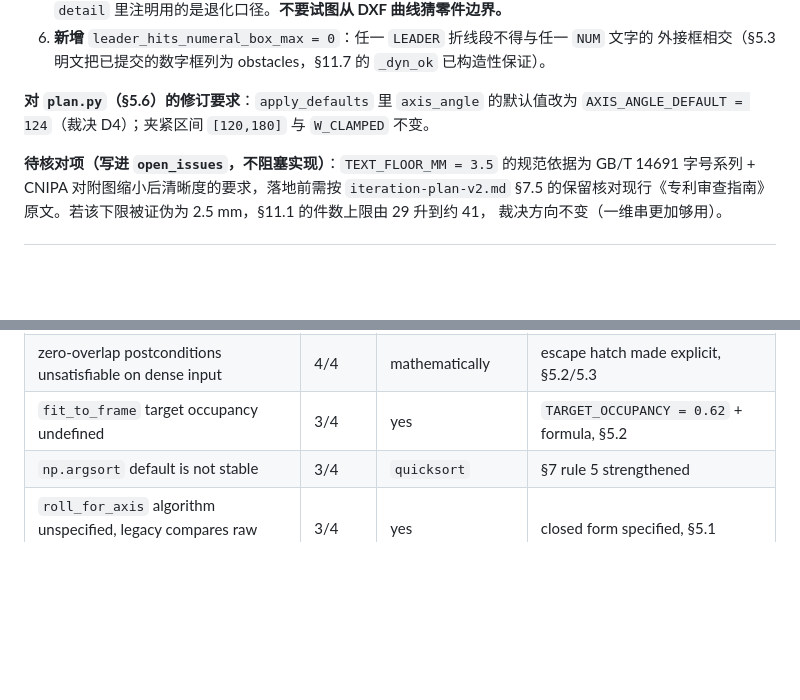
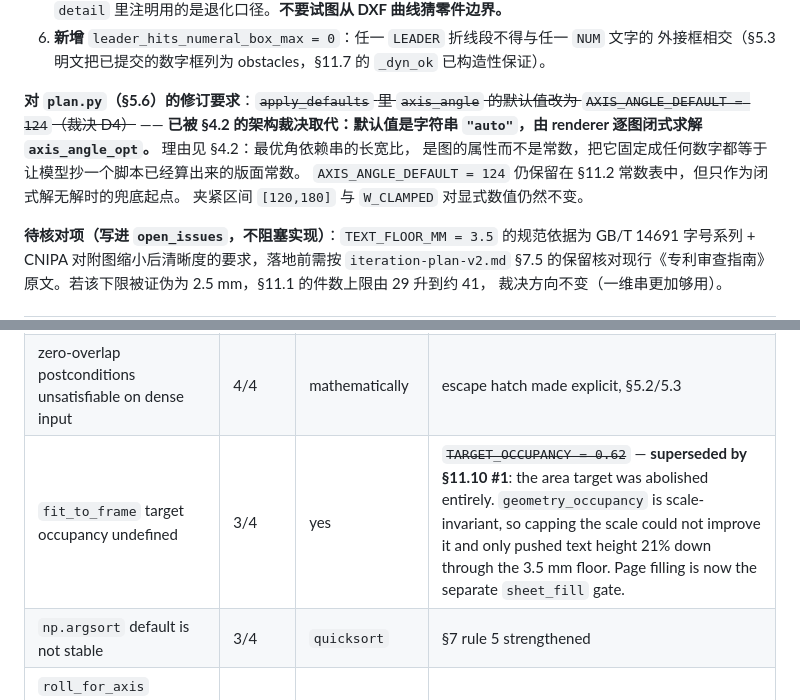
Before and after one commit to janauto/work_skill, a Markdown page: patent-drawing-dwg-cleanup/docs/impl-contract.md, 2 parts joined by grey strips. Drawn GitHub-style; blank space fills up the shorter version.

Commit message:
docs(patent-drawing): reconcile two superseded rules inside the contract
Section 11.10's plan.py paragraph still told implementers to hard-code
axis_angle 124 while section 4.2 had already made the default "auto", and the
audit log still credited a TARGET_OCCUPANCY fix that section 11.10 later
abolished. Both now carry supersede notes. Contradictions inside one document
are exactly the divergence the cross-model audit was run to find.

Co-Authored-By: Claude Opus 5 <noreply@anthropic.com>

```diff
--- a/patent-drawing-dwg-cleanup/docs/impl-contract.md
+++ b/patent-drawing-dwg-cleanup/docs/impl-contract.md
@@ -1843,8 +1843,12 @@ def place_labels(requests, *, obstacles, text_height, sheet_lo, sheet_hi):
 6. **新增** `leader_hits_numeral_box_max = 0`：任一 `LEADER` 折线段不得与任一 `NUM` 文字的
    外接框相交（§5.3 明文把已提交的数字框列为 obstacles，§11.7 的 `_dyn_ok` 已构造性保证）。
 
-**对 `plan.py`（§5.6）的修订要求**：`apply_defaults` 里 `axis_angle` 的默认值改为
-`AXIS_ANGLE_DEFAULT = 124`（裁决 D4）；夹紧区间 `[120,180]` 与 `W_CLAMPED` 不变。
+**对 `plan.py`（§5.6）的修订要求**：~~`apply_defaults` 里 `axis_angle` 的默认值改为
+`AXIS_ANGLE_DEFAULT = 124`（裁决 D4）~~ —— **已被 §4.2 的架构裁决取代：默认值是字符串
+`"auto"`，由 renderer 逐图闭式求解 `axis_angle_opt`。** 理由见 §4.2：最优角依赖串的长宽比，
+是图的属性而不是常数，把它固定成任何数字都等于让模型抄一个脚本已经算出来的版面常数。
+`AXIS_ANGLE_DEFAULT = 124` 仍保留在 §11.2 常数表中，但只作为闭式解无解时的兜底起点。
+夹紧区间 `[120,180]` 与 `W_CLAMPED` 对显式数值仍然不变。
 
 **待核对项（写进 `open_issues`，不阻塞实现）**：`TEXT_FLOOR_MM = 3.5` 的规范依据为
 GB/T 14691 字号系列 + CNIPA 对附图缩小后清晰度的要求，落地前需按 `iteration-plan-v2.md` §7.5
@@ -1879,7 +1883,7 @@ re-verified locally rather than taken on trust — one of them turned out to be
 | `load_assembly` sort-key rounding precision unspecified | 4/4 | yes | fixed at `round(v, 6)`, §5.1 |
 | `normalized_digest` sort key and rounding under-specified | 4/4 | yes | full recipe written out, §5.4 |
 | zero-overlap postconditions unsatisfiable on dense input | 4/4 | mathematically | escape hatch made explicit, §5.2/5.3 |
-| `fit_to_frame` target occupancy undefined | 3/4 | yes | `TARGET_OCCUPANCY = 0.62` + formula, §5.2 |
+| `fit_to_frame` target occupancy undefined | 3/4 | yes | ~~`TARGET_OCCUPANCY = 0.62`~~ — **superseded by §11.10 #1**: the area target was abolished entirely. `geometry_occupancy` is scale-invariant, so capping the scale could not improve it and only pushed text height 21% down through the 3.5 mm floor. Page filling is now the separate `sheet_fill` gate. |
 | `np.argsort` default is not stable | 3/4 | `quicksort` | §7 rule 5 strengthened |
 | `roll_for_axis` algorithm unspecified, legacy compares raw floats | 3/4 | yes | closed form specified, §5.1 |
 | `DENSITY` values have no stated semantics | 3/4 | yes | defined against median part extent, §5.2 |
```
